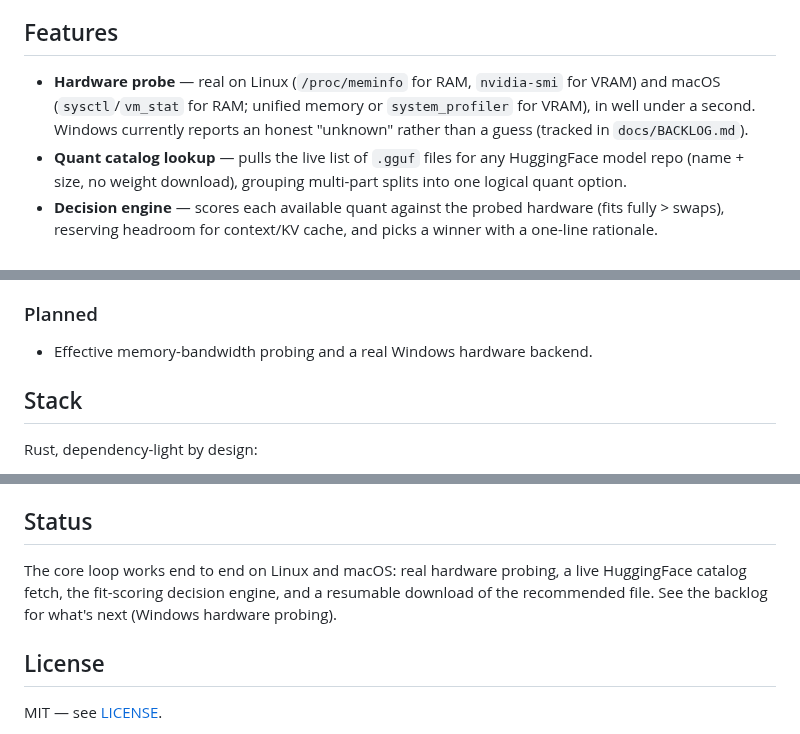
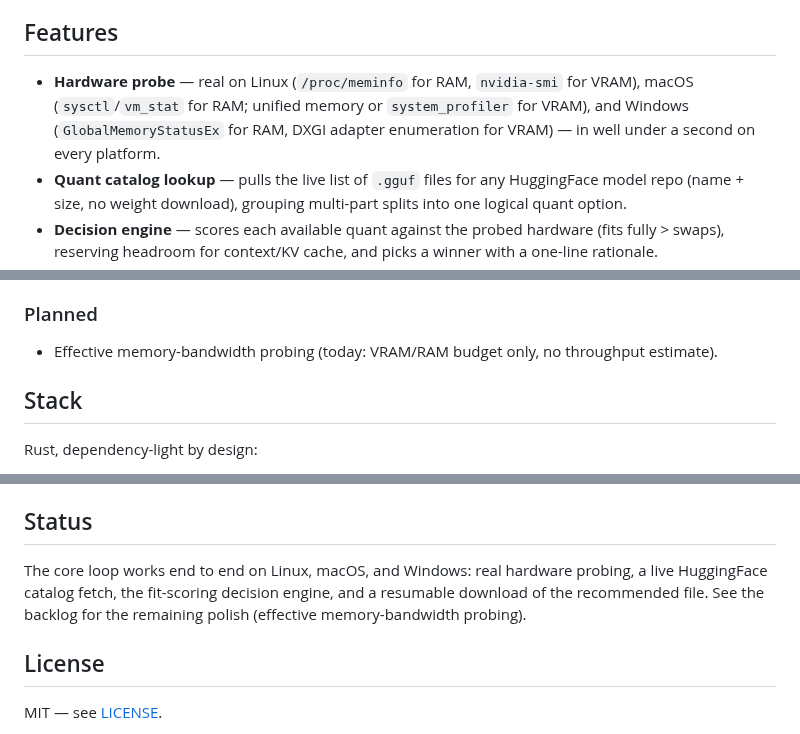
Before and after one commit to ctkrug/auto-quantize, a Markdown page: README.md, 3 parts joined by grey strips. Rendered like a GitHub page.

Commit message:
docs: document real Windows hardware probing

```diff
--- a/README.md
+++ b/README.md
@@ -54,10 +54,10 @@ quantizations in the repo, `5` download failed (e.g. size mismatch).
 ## Features
 
 - **Hardware probe** — real on Linux (`/proc/meminfo` for RAM, `nvidia-smi`
-  for VRAM) and macOS (`sysctl`/`vm_stat` for RAM; unified memory or
-  `system_profiler` for VRAM), in well under a second. Windows currently
-  reports an honest "unknown" rather than a guess (tracked in
-  `docs/BACKLOG.md`).
+  for VRAM), macOS (`sysctl`/`vm_stat` for RAM; unified memory or
+  `system_profiler` for VRAM), and Windows (`GlobalMemoryStatusEx` for RAM,
+  DXGI adapter enumeration for VRAM) — in well under a second on every
+  platform.
 - **Quant catalog lookup** — pulls the live list of `.gguf` files for any
   HuggingFace model repo (name + size, no weight download), grouping
   multi-part splits into one logical quant option.
@@ -82,7 +82,8 @@ quantizations in the repo, `5` download failed (e.g. size mismatch).
 
 ### Planned
 
-- Effective memory-bandwidth probing and a real Windows hardware backend.
+- Effective memory-bandwidth probing (today: VRAM/RAM budget only, no
+  throughput estimate).
 
 ## Stack
 
@@ -99,10 +100,10 @@ together, and [`docs/BACKLOG.md`](docs/BACKLOG.md) for the build plan.
 
 ## Status
 
-The core loop works end to end on Linux and macOS: real hardware probing, a
-live HuggingFace catalog fetch, the fit-scoring decision engine, and a
-resumable download of the recommended file. See the backlog for what's next
-(Windows hardware probing).
+The core loop works end to end on Linux, macOS, and Windows: real hardware
+probing, a live HuggingFace catalog fetch, the fit-scoring decision engine,
+and a resumable download of the recommended file. See the backlog for the
+remaining polish (effective memory-bandwidth probing).
 
 ## License
 
```
